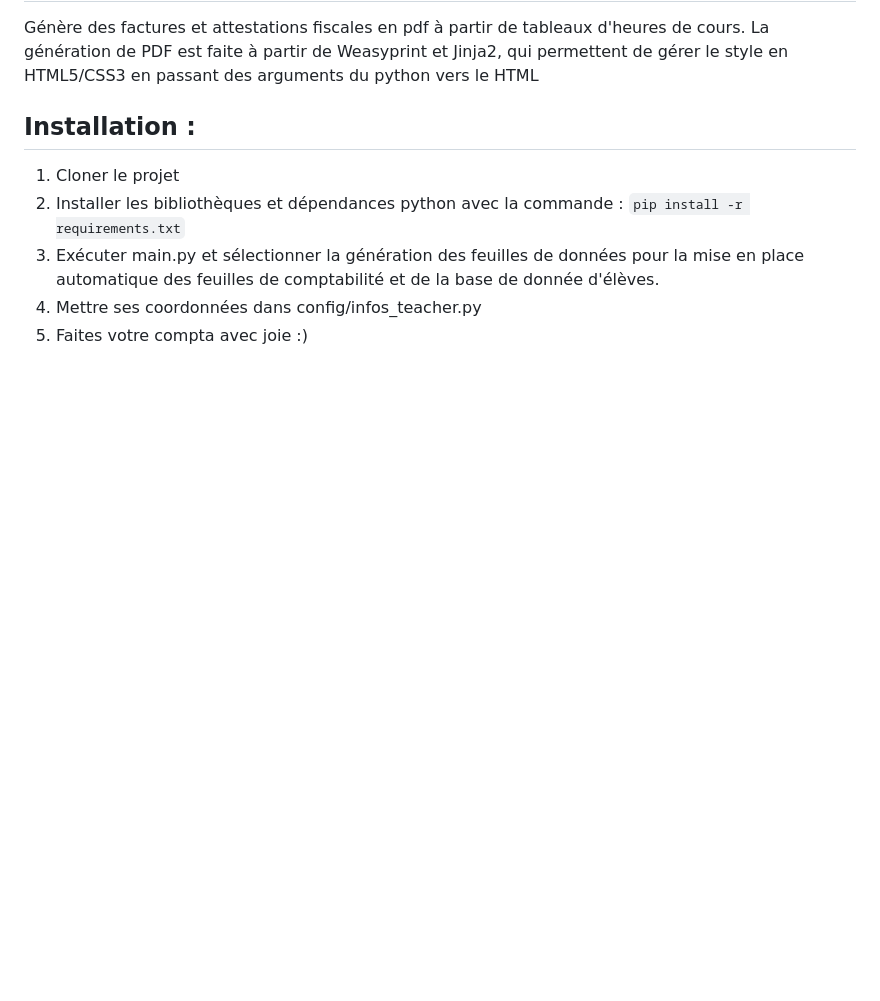
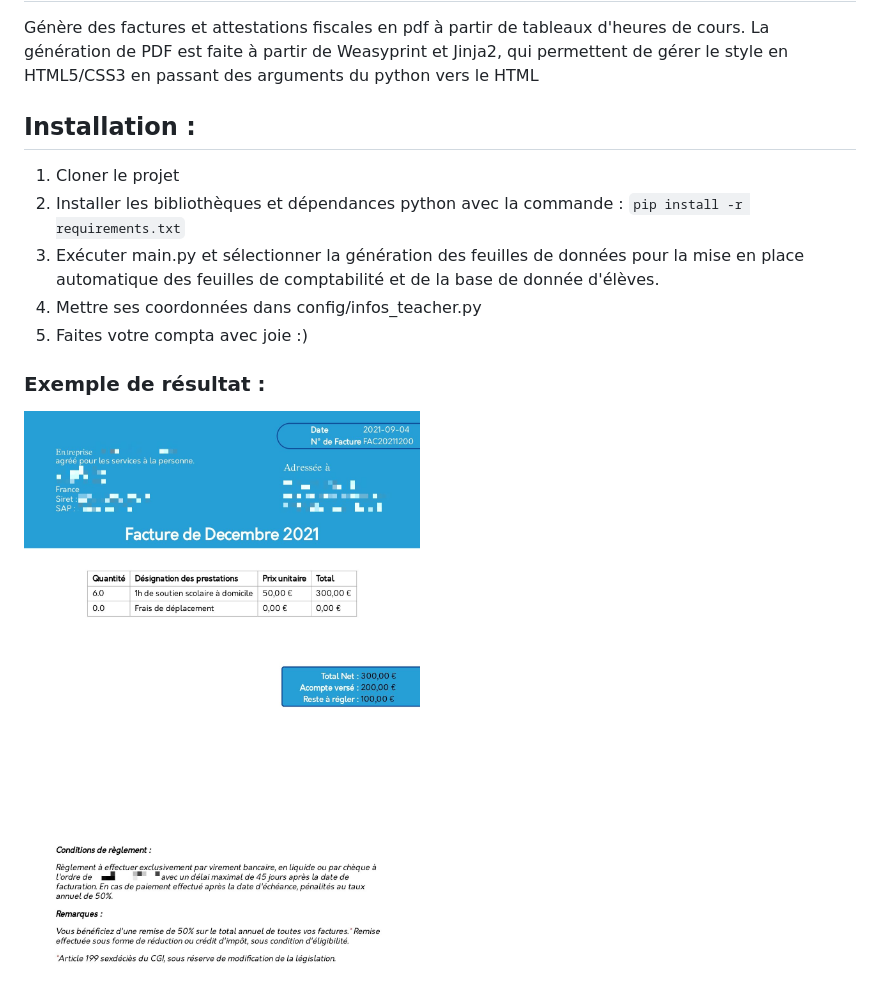
Before and after one commit to Tangrenin/BillGenerator, a Markdown page: readme.md, the part around the change. Drawn GitHub-style; pictures changed too: templates/exemple_facture.jpg (added); blank space fills up the shorter version.

Commit message:
feat : added a picture of an example of generated bill in the readme.md

```diff
--- a/readme.md
+++ b/readme.md
@@ -9,3 +9,6 @@ La génération de PDF est faite à partir de Weasyprint et Jinja2, qui permette
 3. Exécuter main.py et sélectionner la génération des feuilles de données pour la mise en place automatique des feuilles de comptabilité et de la base de donnée d'élèves.
 4. Mettre ses coordonnées dans config/infos_teacher.py
 5. Faites votre compta avec joie :)
+
+### Exemple de résultat :
+![alt text](templates/exemple_facture.jpg "exemple de facture générée")
```
